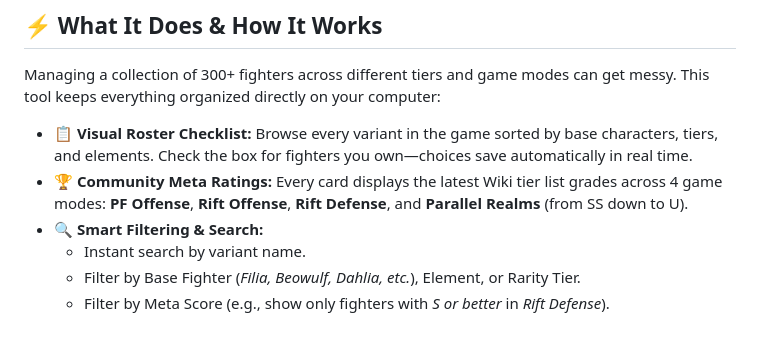
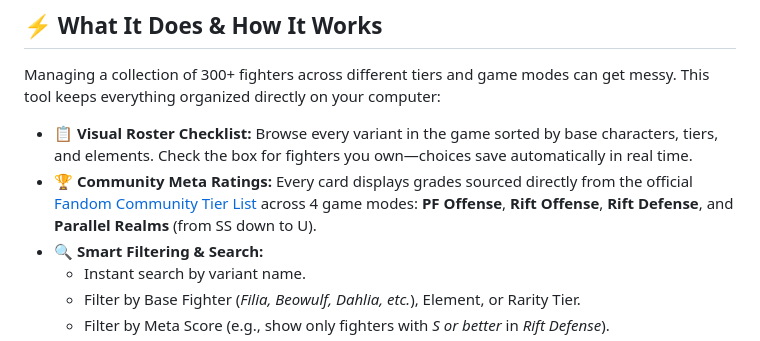
Before and after one commit to Mattex111/sgm-roster-tracker, a Markdown page: README.md, the part around the change. Rendered like a GitHub page.

Commit message:
Update community meta ratings source in README
Updated the source of community meta ratings in the README.

```diff
--- a/README.md
+++ b/README.md
@@ -14,7 +14,7 @@ A clean, offline tool to track your Skullgirls Mobile collection, browse abiliti
 Managing a collection of 300+ fighters across different tiers and game modes can get messy. This tool keeps everything organized directly on your computer:
 
 * 📋 **Visual Roster Checklist:** Browse every variant in the game sorted by base characters, tiers, and elements. Check the box for fighters you own—choices save automatically in real time.
-* 🏆 **Community Meta Ratings:** Every card displays the latest Wiki tier list grades across 4 game modes: **PF Offense**, **Rift Offense**, **Rift Defense**, and **Parallel Realms** (from SS down to U).
+* 🏆 **Community Meta Ratings:** Every card displays grades sourced directly from the official [Fandom Community Tier List](https://skullgirlsmobile.fandom.com/wiki/Tier_List) across 4 game modes: **PF Offense**, **Rift Offense**, **Rift Defense**, and **Parallel Realms** (from SS down to U).
 * 🔍 **Smart Filtering & Search:**
   * Instant search by variant name.
   * Filter by Base Fighter (*Filia, Beowulf, Dahlia, etc.*), Element, or Rarity Tier.
```
